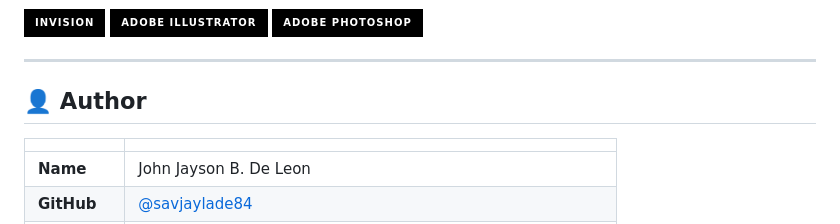
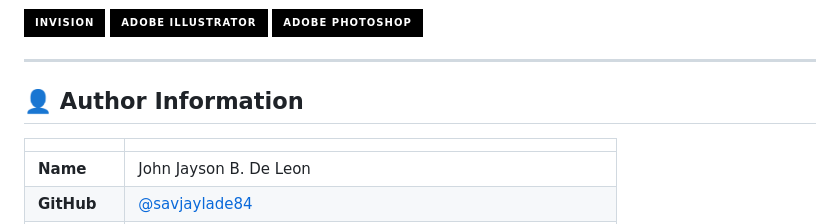
Before and after one commit to savjaylade84/Jisun.github.io, a Markdown page: README.md, the part around the change. Drawn GitHub-style; badges without logos.

Commit message:
Fix formatting issues in README.md

```diff
--- a/README.md
+++ b/README.md
@@ -51,7 +51,7 @@
 
 ---
 
-## 👤 Author
+## 👤 Author Information
 
 | | |
 |---|---|
```
